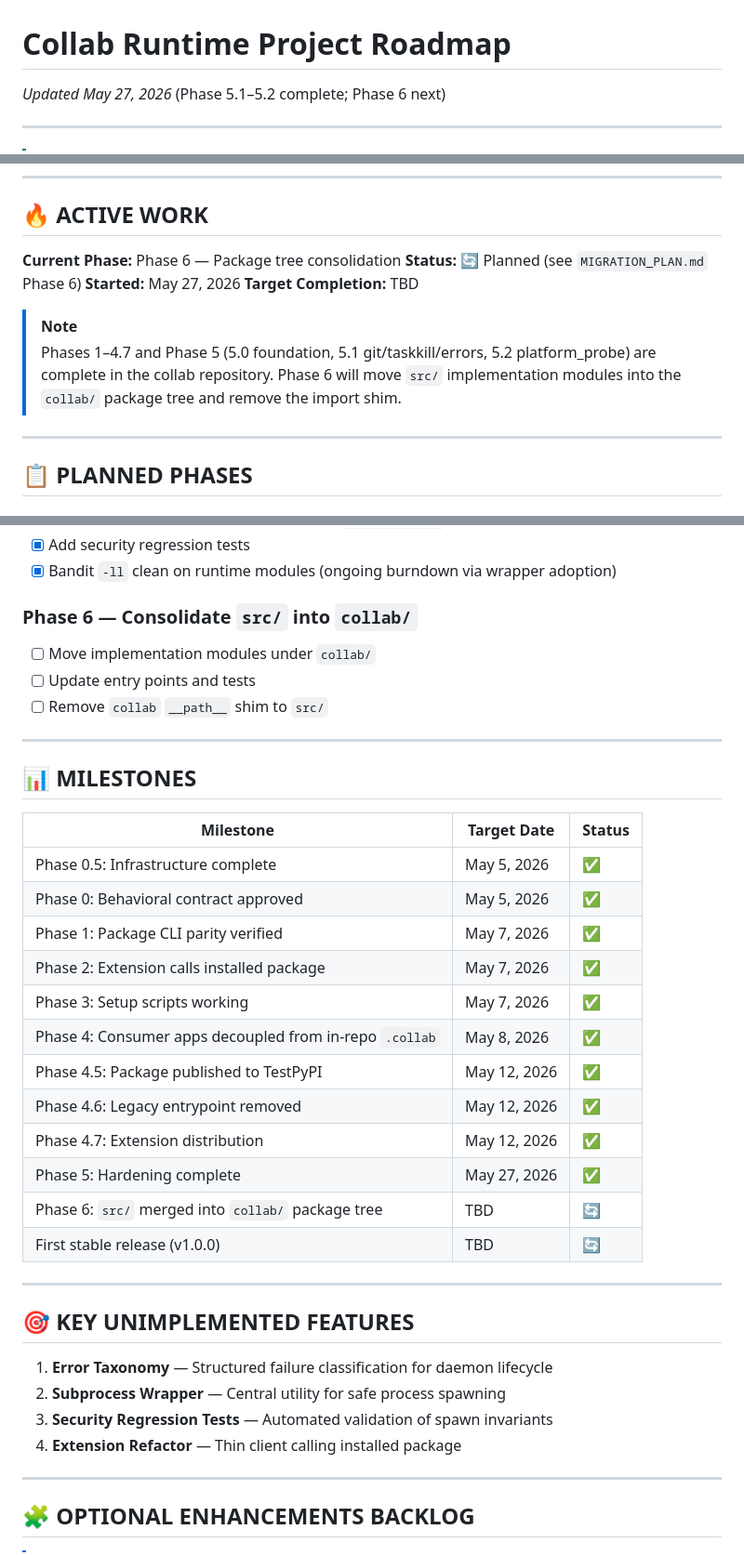
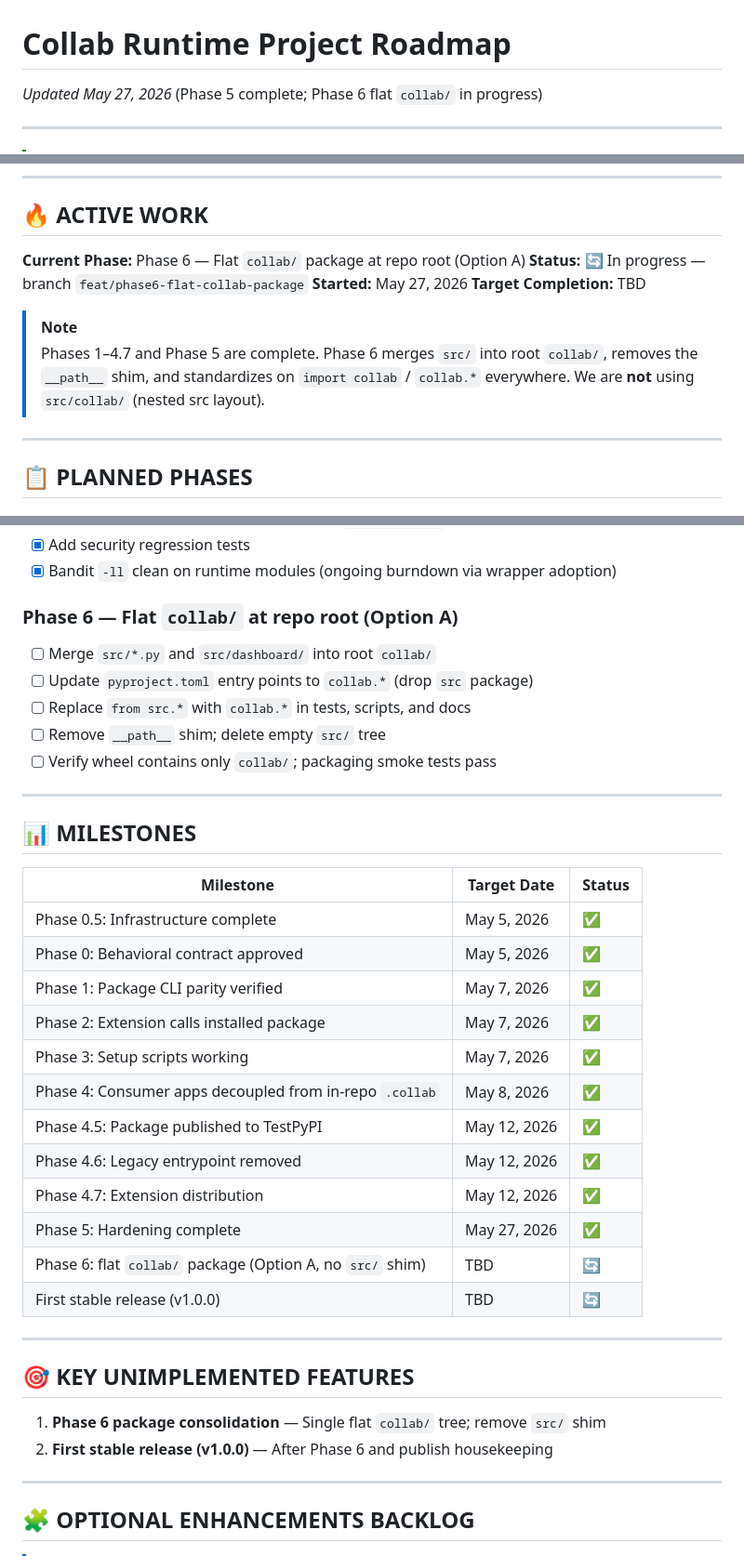
Before and after one commit to KirilMT/collab, a Markdown page: docs/collab_roadmap.md, 3 parts joined by grey strips. Shown at 93% size. GitHub-like rendering.

Commit message:
docs(phase6): lock flat collab/ package layout (Option A)

```diff
--- a/docs/collab_roadmap.md
+++ b/docs/collab_roadmap.md
@@ -1,6 +1,6 @@
 # Collab Runtime Project Roadmap
 
-_Updated May 27, 2026_ (Phase 5.1–5.2 complete; Phase 6 next)
+_Updated May 27, 2026_ (Phase 5 complete; Phase 6 flat `collab/` in progress)
 
 ---
 
@@ -47,13 +47,13 @@ This roadmap is a living document that evolves with the project.
 
 ## 🔥 ACTIVE WORK
 
-**Current Phase:** Phase 6 — Package tree consolidation
-**Status:** 🔄 Planned (see `MIGRATION_PLAN.md` Phase 6)
+**Current Phase:** Phase 6 — Flat `collab/` package at repo root (Option A)
+**Status:** 🔄 In progress — branch `feat/phase6-flat-collab-package`
 **Started:** May 27, 2026
 **Target Completion:** TBD
 
 > [!NOTE]
-> Phases 1–4.7 and Phase 5 (5.0 foundation, 5.1 git/taskkill/errors, 5.2 platform_probe) are complete in the collab repository. Phase 6 will move `src/` implementation modules into the `collab/` package tree and remove the import shim.
+> Phases 1–4.7 and Phase 5 are complete. Phase 6 merges `src/` into root `collab/`, removes the `__path__` shim, and standardizes on `import collab` / `collab.*` everywhere. We are **not** using `src/collab/` (nested src layout).
 
 ---
 
@@ -101,39 +101,39 @@ This roadmap is a living document that evolves with the project.
 - [x] Add security regression tests
 - [x] Bandit `-ll` clean on runtime modules (ongoing burndown via wrapper adoption)
 
-### Phase 6 — Consolidate `src/` into `collab/`
+### Phase 6 — Flat `collab/` at repo root (Option A)
 
-- [ ] Move implementation modules under `collab/`
-- [ ] Update entry points and tests
-- [ ] Remove `collab` `__path__` shim to `src/`
+- [ ] Merge `src/*.py` and `src/dashboard/` into root `collab/`
+- [ ] Update `pyproject.toml` entry points to `collab.*` (drop `src` package)
+- [ ] Replace `from src.*` with `collab.*` in tests, scripts, and docs
+- [ ] Remove `__path__` shim; delete empty `src/` tree
+- [ ] Verify wheel contains only `collab/`; packaging smoke tests pass
 
 ---
 
 ## 📊 MILESTONES
 
-| Milestone                                               | Target Date  | Status |
-| ------------------------------------------------------- | ------------ | ------ |
-| Phase 0.5: Infrastructure complete                      | May 5, 2026  | ✅     |
-| Phase 0: Behavioral contract approved                   | May 5, 2026  | ✅     |
-| Phase 1: Package CLI parity verified                    | May 7, 2026  | ✅     |
-| Phase 2: Extension calls installed package              | May 7, 2026  | ✅     |
-| Phase 3: Setup scripts working                          | May 7, 2026  | ✅     |
-| Phase 4: Consumer apps decoupled from in-repo `.collab` | May 8, 2026  | ✅     |
-| Phase 4.5: Package published to TestPyPI                | May 12, 2026 | ✅     |
-| Phase 4.6: Legacy entrypoint removed                    | May 12, 2026 | ✅     |
-| Phase 4.7: Extension distribution                       | May 12, 2026 | ✅     |
-| Phase 5: Hardening complete                             | May 27, 2026 | ✅     |
-| Phase 6: `src/` merged into `collab/` package tree      | TBD          | 🔄     |
-| First stable release (v1.0.0)                           | TBD          | 🔄     |
+| Milestone                                                  | Target Date  | Status |
+| ---------------------------------------------------------- | ------------ | ------ |
+| Phase 0.5: Infrastructure complete                         | May 5, 2026  | ✅     |
+| Phase 0: Behavioral contract approved                      | May 5, 2026  | ✅     |
+| Phase 1: Package CLI parity verified                       | May 7, 2026  | ✅     |
+| Phase 2: Extension calls installed package                 | May 7, 2026  | ✅     |
+| Phase 3: Setup scripts working                             | May 7, 2026  | ✅     |
+| Phase 4: Consumer apps decoupled from in-repo `.collab`    | May 8, 2026  | ✅     |
+| Phase 4.5: Package published to TestPyPI                   | May 12, 2026 | ✅     |
+| Phase 4.6: Legacy entrypoint removed                       | May 12, 2026 | ✅     |
+| Phase 4.7: Extension distribution                          | May 12, 2026 | ✅     |
+| Phase 5: Hardening complete                                | May 27, 2026 | ✅     |
+| Phase 6: flat `collab/` package (Option A, no `src/` shim) | TBD          | 🔄     |
+| First stable release (v1.0.0)                              | TBD          | 🔄     |
 
 ---
 
 ## 🎯 KEY UNIMPLEMENTED FEATURES
 
-1. **Error Taxonomy** — Structured failure classification for daemon lifecycle
-2. **Subprocess Wrapper** — Central utility for safe process spawning
-3. **Security Regression Tests** — Automated validation of spawn invariants
-4. **Extension Refactor** — Thin client calling installed package
+1. **Phase 6 package consolidation** — Single flat `collab/` tree; remove `src/` shim
+2. **First stable release (v1.0.0)** — After Phase 6 and publish housekeeping
 
 ---
 
```
Also changed, not shown: docs/ARCHITECTURE.md (+16 -13 lines).
